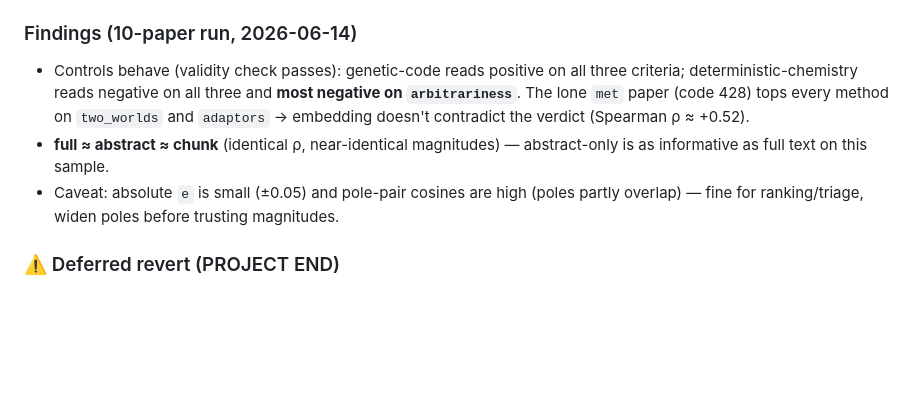
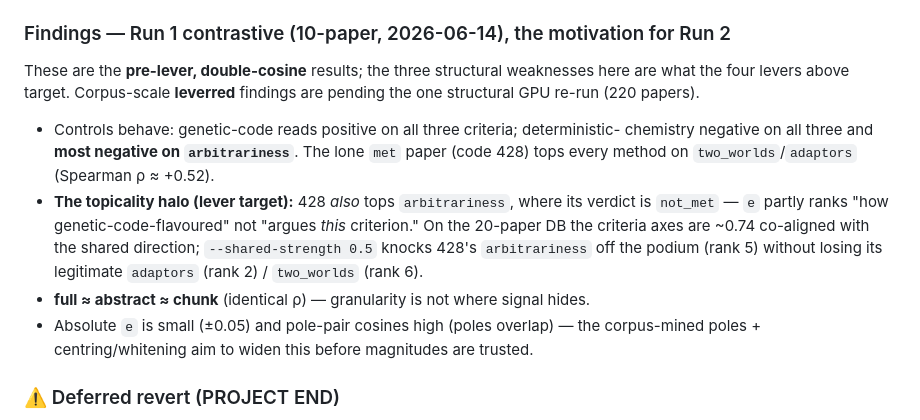
Before and after one commit to gjmulder/code-biology-database, a Markdown page: CLAUDE.md, the part around one of its changes. Drawn GitHub-style; blank space fills up the shorter version.

```diff
--- a/CLAUDE.md
+++ b/CLAUDE.md
@@ -178,15 +215,21 @@ Connection params live in gitignored `.env` (`DB_HOST/PORT/NAME/USER/PASS`); nev
 - **Run logging:** each run logs total embeds per method up front, then per doc a
   stable `id=<pdf-stem>`, `[doc i/N]`, and a running `done/total` per method.
 
-### Findings (10-paper run, 2026-06-14)
-- Controls behave (validity check passes): genetic-code reads positive on all three
-  criteria; deterministic-chemistry reads negative on all three and **most negative on
-  `arbitrariness`**. The lone `met` paper (code 428) tops every method on `two_worlds`
-  and `adaptors` → embedding doesn't contradict the verdict (Spearman ρ ≈ +0.52).
-- **full ≈ abstract ≈ chunk** (identical ρ, near-identical magnitudes) — abstract-only
-  is as informative as full text on this sample.
-- Caveat: absolute `e` is small (±0.05) and pole-pair cosines are high (poles partly
-  overlap) — fine for ranking/triage, widen poles before trusting magnitudes.
+### Findings — Run 1 contrastive (10-paper, 2026-06-14), the motivation for Run 2
+These are the **pre-lever, double-cosine** results; the three structural weaknesses here
+are what the four levers above target. Corpus-scale **leverred** findings are pending the
+one structural GPU re-run (220 papers).
+- Controls behave: genetic-code reads positive on all three criteria; deterministic-
+  chemistry negative on all three and **most negative on `arbitrariness`**. The lone
+  `met` paper (code 428) tops every method on `two_worlds`/`adaptors` (Spearman ρ ≈ +0.52).
+- **The topicality halo (lever target):** 428 *also* tops `arbitrariness`, where its
+  verdict is `not_met` — `e` partly ranks "how genetic-code-flavoured" not "argues *this*
+  criterion." On the 20-paper DB the criteria axes are ~0.74 co-aligned with the shared
+  direction; `--shared-strength 0.5` knocks 428's `arbitrariness` off the podium (rank 5)
+  without losing its legitimate `adaptors` (rank 2) / `two_worlds` (rank 6).
+- **full ≈ abstract ≈ chunk** (identical ρ) — granularity is not where signal hides.
+- Absolute `e` is small (±0.05) and pole-pair cosines high (poles overlap) — the
+  corpus-mined poles + centring/whitening aim to widen this before magnitudes are trusted.
 
 ### ⚠️ Deferred revert (PROJECT END)
 The production `llama-server` (Home Assistant voice agent) is **OFFLINE** — the
```
Also changed, not shown: other parts of CLAUDE.md (+55 -18 lines).
